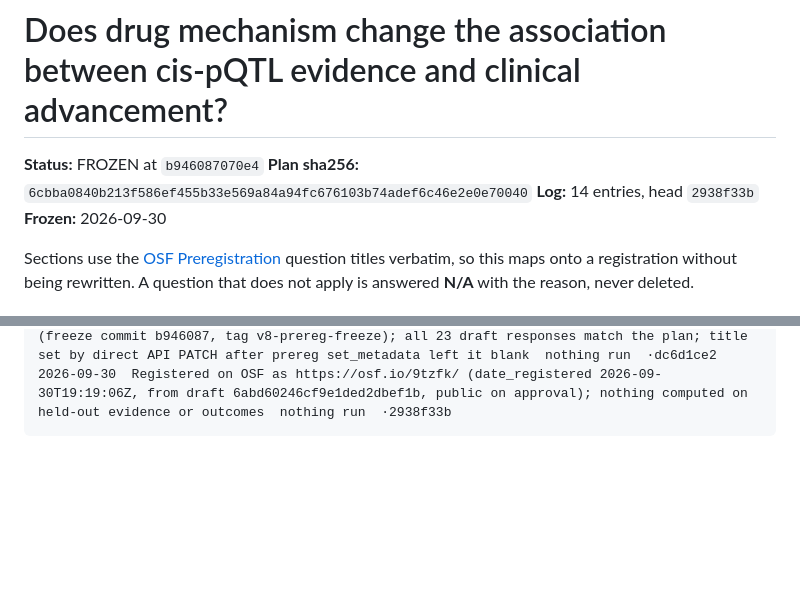
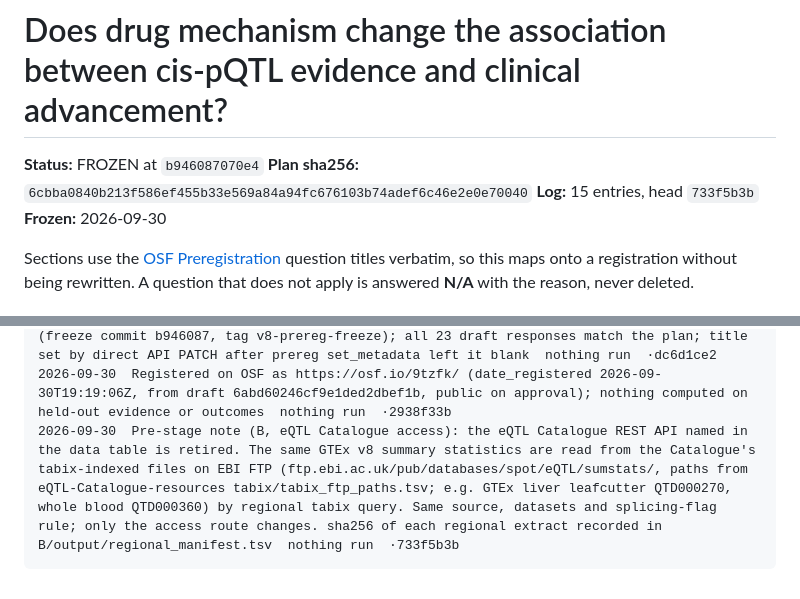
Before and after one commit to elliottower/pqtl-mr-domain-of-validity, a Markdown page: experiments/08_mechanism_interaction/PREREG.md, 2 parts joined by grey strips. Rendered like a GitHub page; blank space fills up the shorter version.

Commit message:
Log the eQTL Catalogue access route for V8 stage B

````diff
--- a/experiments/08_mechanism_interaction/PREREG.md
+++ b/experiments/08_mechanism_interaction/PREREG.md
@@ -2,7 +2,7 @@
 
 **Status:** FROZEN at `b946087070e4`
 **Plan sha256:** `6cbba0840b213f586ef455b33e569a84a94fc676103b74adef6c46e2e0e70040`
-**Log:** 14 entries, head `2938f33b`
+**Log:** 15 entries, head `733f5b3b`
 **Frozen:** 2026-09-30
 
 Sections use the [OSF Preregistration](https://osf.io/prereg/) question titles verbatim, so
@@ -930,4 +930,5 @@ decide which word to use: `nothing run`, `no results seen`, `results not opened`
 2026-09-30  osf draft 6abd60246cf9e1ded2dbef1b of plan 6cbba0840b213f58  nothing run  ·d1aa4a36
 2026-09-30  OSF draft registration 6abd60246cf9e1ded2dbef1b created from the frozen plan (freeze commit b946087, tag v8-prereg-freeze); all 23 draft responses match the plan; title set by direct API PATCH after prereg set_metadata left it blank  nothing run  ·dc6d1ce2
 2026-09-30  Registered on OSF as https://osf.io/9tzfk/ (date_registered 2026-09-30T19:19:06Z, from draft 6abd60246cf9e1ded2dbef1b, public on approval); nothing computed on held-out evidence or outcomes  nothing run  ·2938f33b
+2026-09-30  Pre-stage note (B, eQTL Catalogue access): the eQTL Catalogue REST API named in the data table is retired. The same GTEx v8 summary statistics are read from the Catalogue's tabix-indexed files on EBI FTP (ftp.ebi.ac.uk/pub/databases/spot/eQTL/sumstats/, paths from eQTL-Catalogue-resources tabix/tabix_ftp_paths.tsv; e.g. GTEx liver leafcutter QTD000270, whole blood QTD000360) by regional tabix query. Same source, datasets and splicing-flag rule; only the access route changes. sha256 of each regional extract recorded in B/output/regional_manifest.tsv  nothing run  ·733f5b3b
 ```
````
